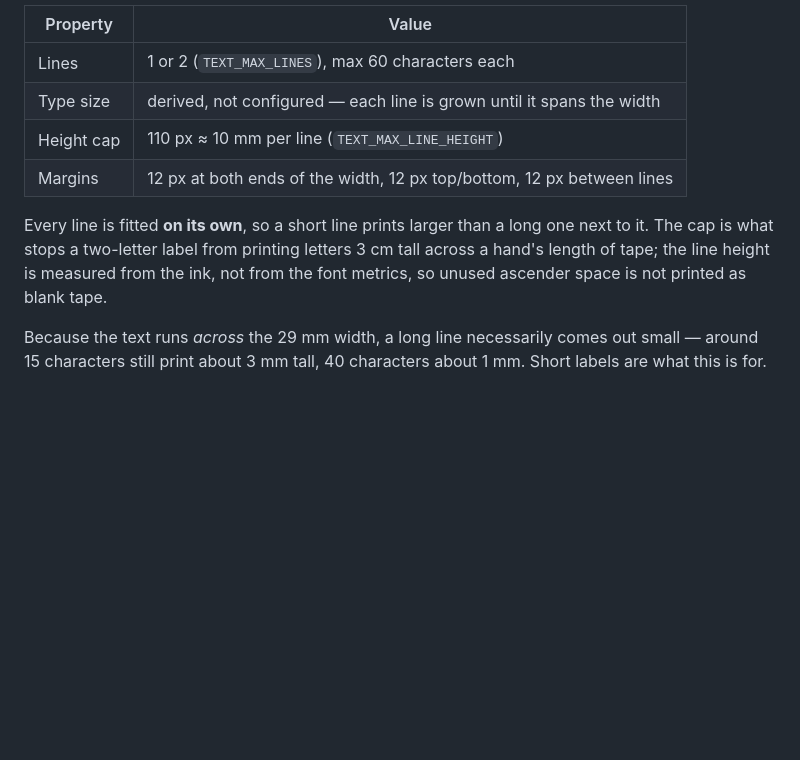
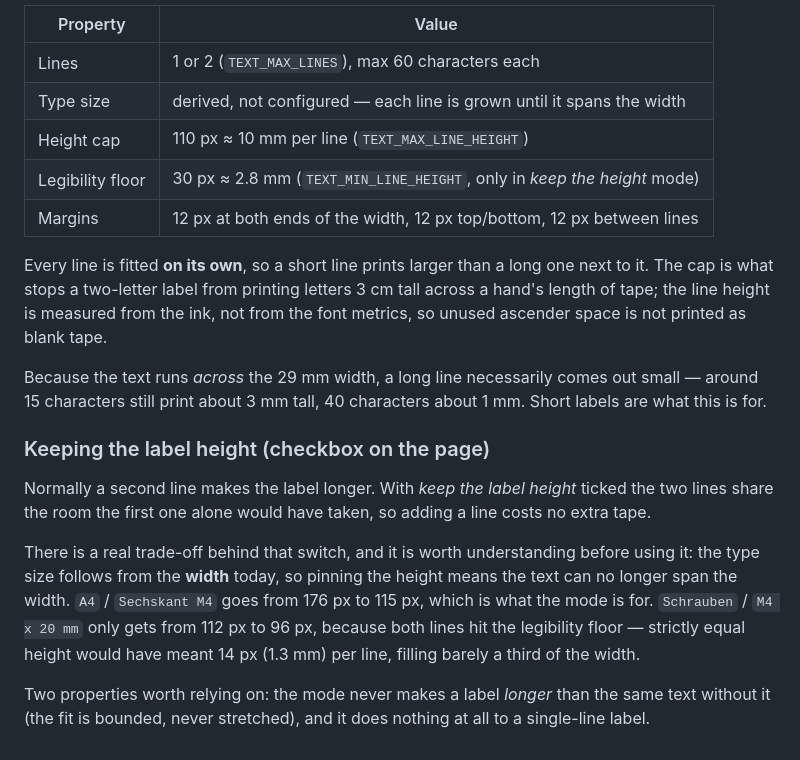
Before and after one commit to skyhell/order2homebox, a Markdown page: docs/label-layout.md, the part around the change. GitHub-like rendering; blank space fills up the shorter version.

```diff
--- a/docs/label-layout.md
+++ b/docs/label-layout.md
@@ -33,6 +33,7 @@ are not Homebox items. Same 306 px width; the length again follows the content.
 | Lines | 1 or 2 (`TEXT_MAX_LINES`), max 60 characters each |
 | Type size | derived, not configured — each line is grown until it spans the width |
 | Height cap | 110 px ≈ 10 mm per line (`TEXT_MAX_LINE_HEIGHT`) |
+| Legibility floor | 30 px ≈ 2.8 mm (`TEXT_MIN_LINE_HEIGHT`, only in *keep the height* mode) |
 | Margins | 12 px at both ends of the width, 12 px top/bottom, 12 px between lines |
 
 Every line is fitted **on its own**, so a short line prints larger than a long
@@ -44,3 +45,21 @@ blank tape.
 Because the text runs *across* the 29 mm width, a long line necessarily comes
 out small — around 15 characters still print about 3 mm tall, 40 characters
 about 1 mm. Short labels are what this is for.
+
+### Keeping the label height (checkbox on the page)
+
+Normally a second line makes the label longer. With *keep the label height*
+ticked the two lines share the room the first one alone would have taken, so
+adding a line costs no extra tape.
+
+There is a real trade-off behind that switch, and it is worth understanding
+before using it: the type size follows from the **width** today, so pinning the
+height means the text can no longer span the width. `A4` / `Sechskant M4` goes
+from 176 px to 115 px, which is what the mode is for. `Schrauben` /
+`M4 x 20 mm` only gets from 112 px to 96 px, because both lines hit the
+legibility floor — strictly equal height would have meant 14 px (1.3 mm) per
+line, filling barely a third of the width.
+
+Two properties worth relying on: the mode never makes a label *longer* than the
+same text without it (the fit is bounded, never stretched), and it does nothing
+at all to a single-line label.
```
Also changed, not shown: CHANGELOG.md (+21 -0 lines), README.md (+3 -1 lines), docs/screenshot-text-label.png, 10 other files.
